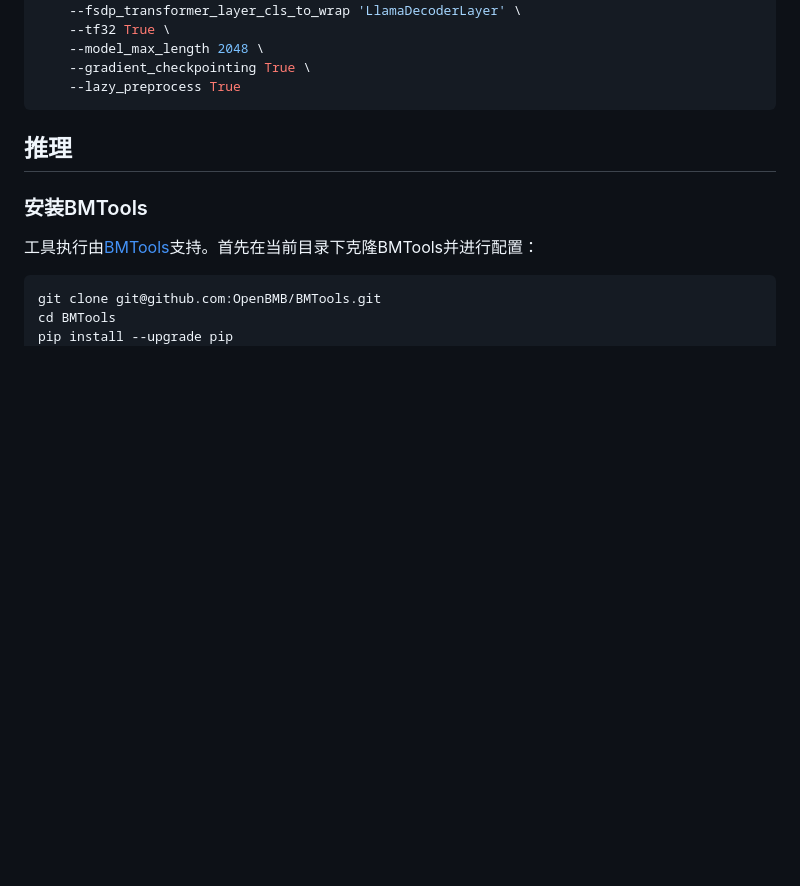
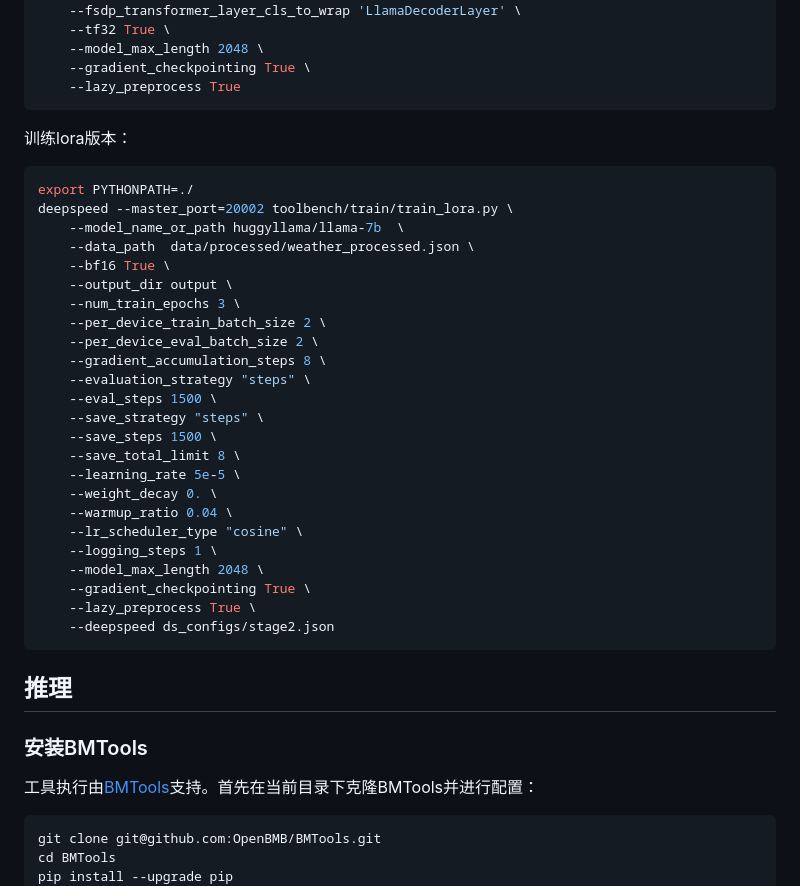
Before and after one commit to OpenBMB/ToolBench, a Markdown page: README_ZH.md, the part around the change. Drawn GitHub-style; blank space fills up the shorter version.

````diff
--- a/README_ZH.md
+++ b/README_ZH.md
@@ -218,6 +218,33 @@ torchrun --nproc_per_node=4 --master_port=20001 toolbench/train/train_mem.py \
     --gradient_checkpointing True \
     --lazy_preprocess True
 ```
+训练lora版本：
+```bash
+export PYTHONPATH=./
+deepspeed --master_port=20002 toolbench/train/train_lora.py \
+    --model_name_or_path huggyllama/llama-7b  \
+    --data_path  data/processed/weather_processed.json \
+    --bf16 True \
+    --output_dir output \
+    --num_train_epochs 3 \
+    --per_device_train_batch_size 2 \
+    --per_device_eval_batch_size 2 \
+    --gradient_accumulation_steps 8 \
+    --evaluation_strategy "steps" \
+    --eval_steps 1500 \
+    --save_strategy "steps" \
+    --save_steps 1500 \
+    --save_total_limit 8 \
+    --learning_rate 5e-5 \
+    --weight_decay 0. \
+    --warmup_ratio 0.04 \
+    --lr_scheduler_type "cosine" \
+    --logging_steps 1 \
+    --model_max_length 2048 \
+    --gradient_checkpointing True \
+    --lazy_preprocess True \
+    --deepspeed ds_configs/stage2.json
+```
 
 ## 推理
 
````
Also changed, not shown: README.md (+27 -0 lines).
